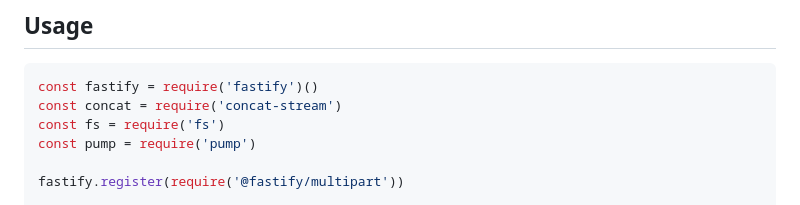
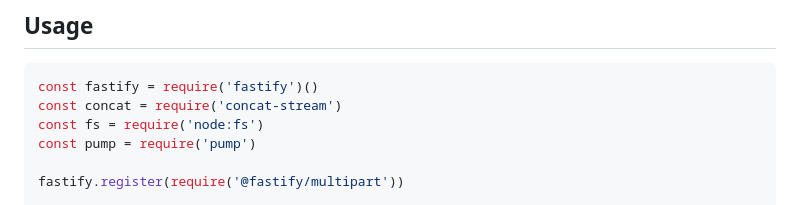
Before and after one commit to fastify/fastify-multipart, a Markdown page: callback.md, the part around the change. Drawn GitHub-style.

Commit message:
docs: use `node:` prefix to bypass require.cache call for builtins

````diff
--- a/callback.md
+++ b/callback.md
@@ -11,7 +11,7 @@
 ```js
 const fastify = require('fastify')()
 const concat = require('concat-stream')
-const fs = require('fs')
+const fs = require('node:fs')
 const pump = require('pump')
 
 fastify.register(require('@fastify/multipart'))
````
Also changed, not shown: 1 other file.
